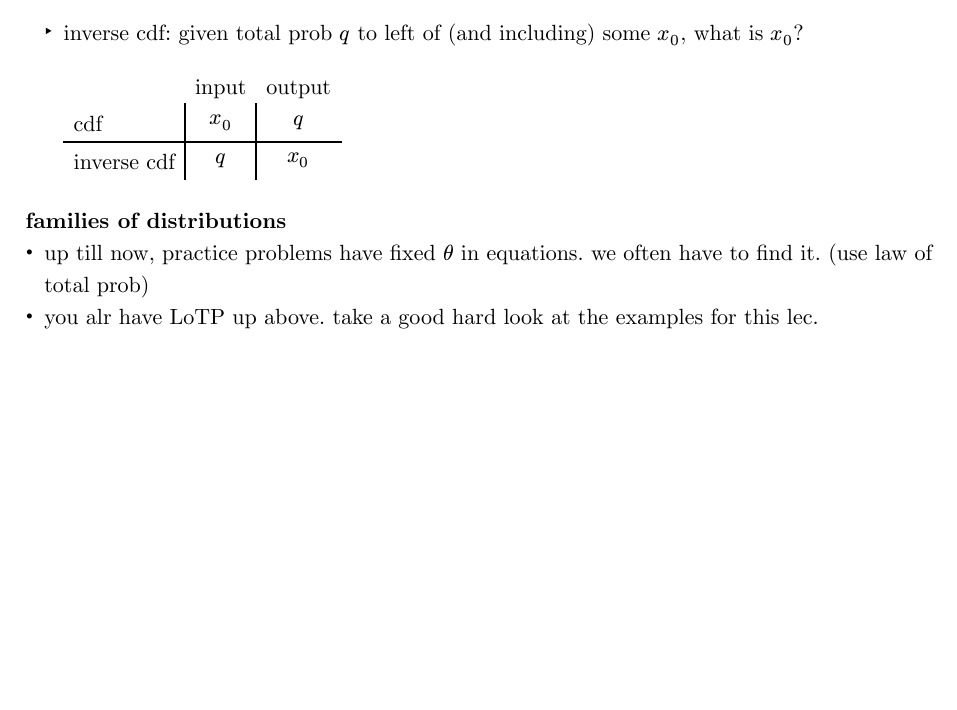
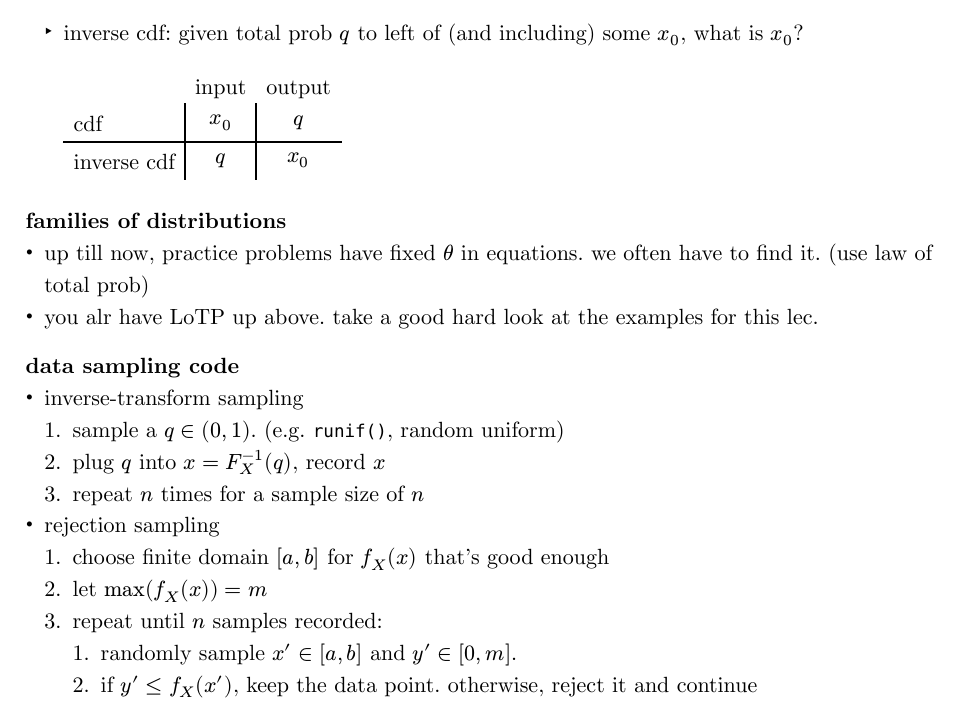
Before and after one commit to saffronner/3623X-notes, a Typst document (main.typ): part of page 6 of 6, cut so that both start at the same text, the shorter picture padded with empty space. The pictures show the PDF file main.pdf that the author committed with the source.

Commit message:
lect 2024/09/16

```diff
--- a/main.typ
+++ b/main.typ
@@ -164,3 +164,15 @@
 === families of distributions
 - up till now, practice problems have fixed $theta$ in equations. we often have to find it. (use law of total prob)
 - you alr have LoTP up above. take a good hard look at the examples for this lec.
+
+=== data sampling code
+- inverse-transform sampling
+  + sample a $q in (0,1)$. (e.g. `runif()`, random uniform)
+  + plug $q$ into $x = F_X^(-1) (q)$, record $x$
+  + repeat $n$ times for a sample size of $n$
+- rejection sampling
+  + choose finite domain $[a,b]$ for $f_X (x)$ that's good enough
+  + let $"max"(f_X (x)) = m$
+  + repeat until $n$ samples recorded:
+    + randomly sample $x' in  [a,b]$ and $y' in [0,m]$.
+    + if $y' <= f_X (x')$, keep the data point. otherwise, reject it and continue
```
Also changed, not shown: main.pdf.
